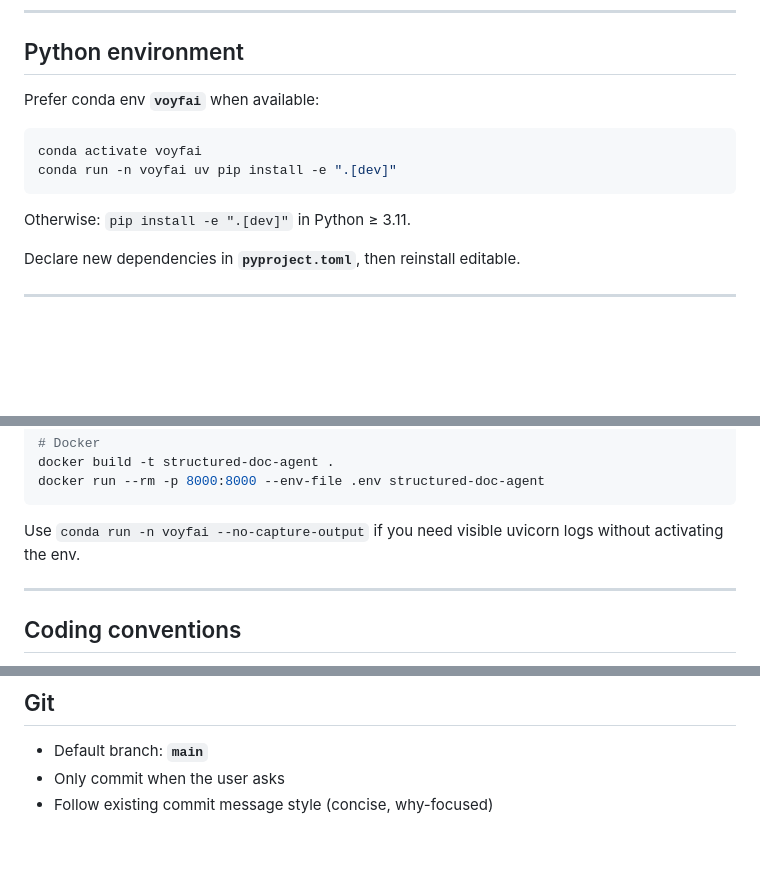
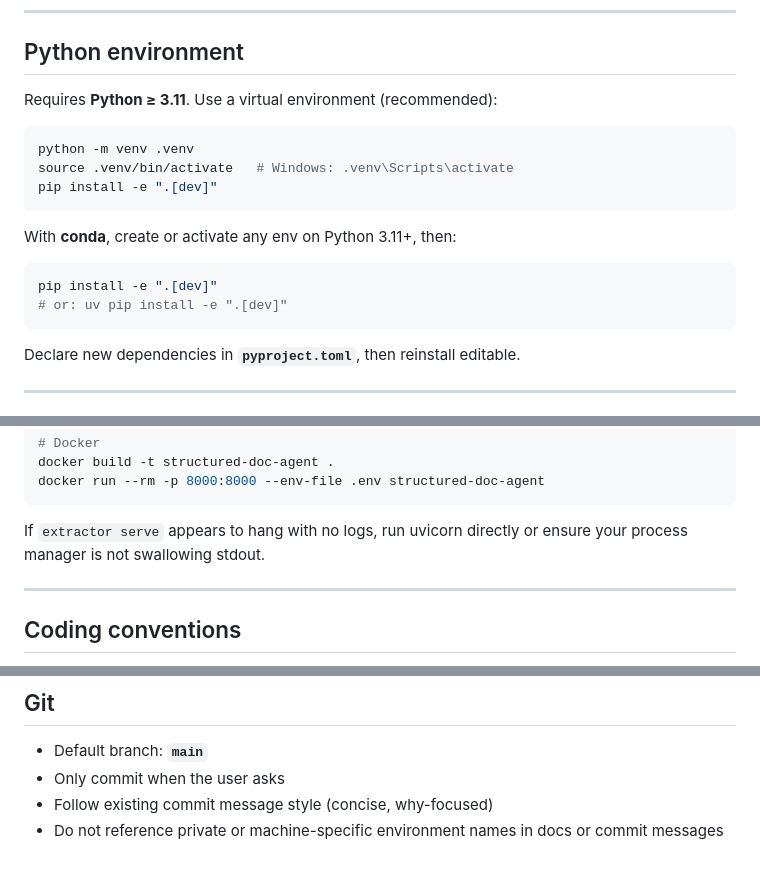
Before and after one commit to krunalvaghani/structured-doc-agent, a Markdown page: AGENTS.md, 3 parts joined by grey strips. GitHub-like rendering; blank space fills up the shorter version.

````diff
--- a/AGENTS.md
+++ b/AGENTS.md
@@ -88,14 +88,20 @@ Models and pricing: **`src/extractor/models.py`** only.
 
 ## Python environment
 
-Prefer conda env **`voyfai`** when available:
+Requires **Python ≥ 3.11**. Use a virtual environment (recommended):
 
 ```bash
-conda activate voyfai
-conda run -n voyfai uv pip install -e ".[dev]"
+python -m venv .venv
+source .venv/bin/activate   # Windows: .venv\Scripts\activate
+pip install -e ".[dev]"
 ```
 
-Otherwise: `pip install -e ".[dev]"` in Python ≥ 3.11.
+With **conda**, create or activate any env on Python 3.11+, then:
+
+```bash
+pip install -e ".[dev]"
+# or: uv pip install -e ".[dev]"
+```
 
 Declare new dependencies in **`pyproject.toml`**, then reinstall editable.
 
@@ -123,7 +129,7 @@ docker build -t structured-doc-agent .
 docker run --rm -p 8000:8000 --env-file .env structured-doc-agent
 ```
 
-Use `conda run -n voyfai --no-capture-output` if you need visible uvicorn logs without activating the env.
+If `extractor serve` appears to hang with no logs, run uvicorn directly or ensure your process manager is not swallowing stdout.
 
 ---
 
@@ -206,3 +212,4 @@ Request: multipart `file` + exactly one of `field_spec` | `prompt` | `schema`, o
 - Default branch: **`main`**
 - Only commit when the user asks
 - Follow existing commit message style (concise, why-focused)
+- Do not reference private or machine-specific environment names in docs or commit messages
````
Also changed, not shown: README.md (+9 -15 lines), SPEC.md (+11 -10 lines).
